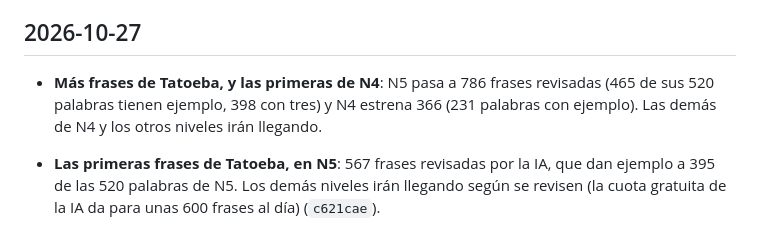
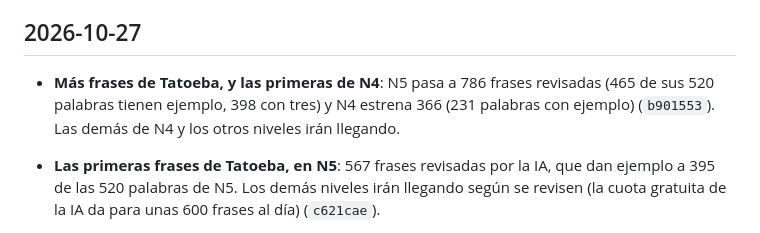
Before and after one commit to javier9302/kanji-learning-app, a Markdown page: CHANGELOG.md, the part around the change. GitHub-like rendering.

Commit message:
CHANGELOG: hash de las frases de N5 y N4
Co-Authored-By: Claude Opus 5.5 <noreply@anthropic.com>

```diff
--- a/CHANGELOG.md
+++ b/CHANGELOG.md
@@ -7,7 +7,7 @@ Cómo funciona todo hoy: [docs/COMO-FUNCIONA.md](docs/COMO-FUNCIONA.md).
 ## 2026-10-27
 
 - **Más frases de Tatoeba, y las primeras de N4**: N5 pasa a 786 frases revisadas (465 de sus
-  520 palabras tienen ejemplo, 398 con tres) y N4 estrena 366 (231 palabras con ejemplo). Las
+  520 palabras tienen ejemplo, 398 con tres) y N4 estrena 366 (231 palabras con ejemplo) (`b901553`). Las
   demás de N4 y los otros niveles irán llegando.
 - **Las primeras frases de Tatoeba, en N5**: 567 frases revisadas por la IA, que dan ejemplo a
   395 de las 520 palabras de N5. Los demás niveles irán llegando según se revisen (la cuota
```
